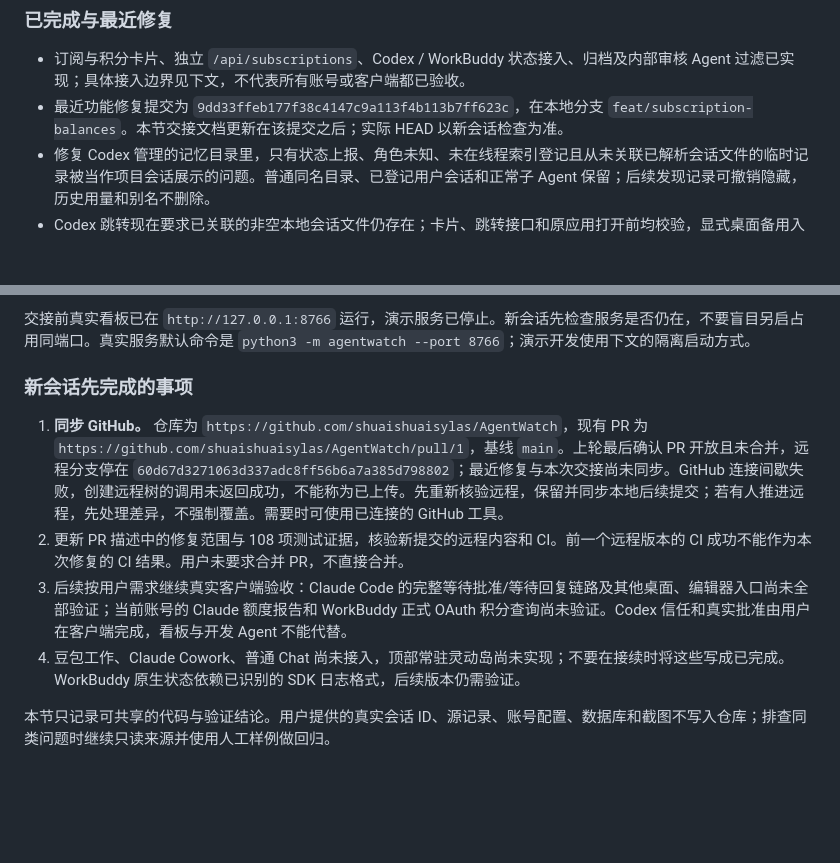
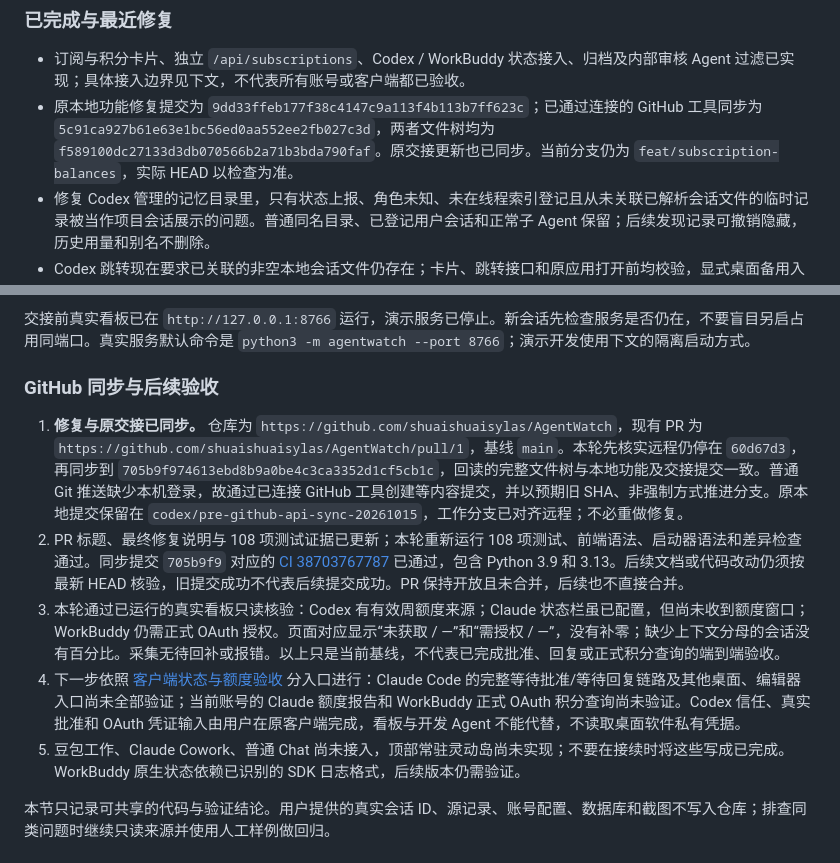
Before and after one commit to shuaishuaisylas/AgentWatch, a Markdown page: docs/HANDOFF.md, 2 parts joined by grey strips. GitHub-like rendering; blank space fills up the shorter version.

Commit message:
docs: add client acceptance procedure and verified sync handoff

```diff
--- a/docs/HANDOFF.md
+++ b/docs/HANDOFF.md
@@ -9,7 +9,7 @@ AgentWatch 是在使用者自己的 Mac 上运行的本机看板。仓库提供
 ### 已完成与最近修复
 
 - 订阅与积分卡片、独立 `/api/subscriptions`、Codex / WorkBuddy 状态接入、归档及内部审核 Agent 过滤已实现；具体接入边界见下文，不代表所有账号或客户端都已验收。
-- 最近功能修复提交为 `9dd33ffeb177f38c4147c9a113f4b113b7ff623c`，在本地分支 `feat/subscription-balances`。本节交接文档更新在该提交之后；实际 HEAD 以新会话检查为准。
+- 原本地功能修复提交为 `9dd33ffeb177f38c4147c9a113f4b113b7ff623c`；已通过连接的 GitHub 工具同步为 `5c91ca927b61e63e1bc56ed0aa552ee2fb027c3d`，两者文件树均为 `f589100dc27133d3db070566b2a71b3bda790faf`。原交接更新也已同步。当前分支仍为 `feat/subscription-balances`，实际 HEAD 以检查为准。
 - 修复 Codex 管理的记忆目录里，只有状态上报、角色未知、未在线程索引登记且从未关联已解析会话文件的临时记录被当作项目会话展示的问题。普通同名目录、已登记用户会话和正常子 Agent 保留；后续发现记录可撤销隐藏，历史用量和别名不删除。
 - Codex 跳转现在要求已关联的非空本地会话文件仍存在；卡片、跳转接口和原应用打开前均校验，显式桌面备用入口不能绕过。缺少记录时禁用入口并说明原因，不再仅凭 hook ID 承诺可恢复。
 - 兼容新增 `working_directory`、`coverage=status_only`、可选 `jump.reason`；详情可展示项目根目录或工作树路径，未知用量仍显示“—”。演示新增纯人工的仅状态上报样例。
@@ -23,12 +23,13 @@ AgentWatch 是在使用者自己的 Mac 上运行的本机看板。仓库提供
 
 交接前真实看板已在 `http://127.0.0.1:8766` 运行，演示服务已停止。新会话先检查服务是否仍在，不要盲目另启占用同端口。真实服务默认命令是 `python3 -m agentwatch --port 8766`；演示开发使用下文的隔离启动方式。
 
-### 新会话先完成的事项
+### GitHub 同步与后续验收
 
-1. **同步 GitHub。** 仓库为 `https://github.com/shuaishuaisylas/AgentWatch`，现有 PR 为 `https://github.com/shuaishuaisylas/AgentWatch/pull/1`，基线 `main`。上轮最后确认 PR 开放且未合并，远程分支停在 `60d67d3271063d337adc8ff56b6a7a385d798802`；最近修复与本次交接尚未同步。GitHub 连接间歇失败，创建远程树的调用未返回成功，不能称为已上传。先重新核验远程，保留并同步本地后续提交；若有人推进远程，先处理差异，不强制覆盖。需要时可使用已连接的 GitHub 工具。
-2. 更新 PR 描述中的修复范围与 108 项测试证据，核验新提交的远程内容和 CI。前一个远程版本的 CI 成功不能作为本次修复的 CI 结果。用户未要求合并 PR，不直接合并。
-3. 后续按用户需求继续真实客户端验收：Claude Code 的完整等待批准/等待回复链路及其他桌面、编辑器入口尚未全部验证；当前账号的 Claude 额度报告和 WorkBuddy 正式 OAuth 积分查询尚未验证。Codex 信任和真实批准由用户在客户端完成，看板与开发 Agent 不能代替。
-4. 豆包工作、Claude Cowork、普通 Chat 尚未接入，顶部常驻灵动岛尚未实现；不要在接续时将这些写成已完成。WorkBuddy 原生状态依赖已识别的 SDK 日志格式，后续版本仍需验证。
+1. **修复与原交接已同步。** 仓库为 `https://github.com/shuaishuaisylas/AgentWatch`，现有 PR 为 `https://github.com/shuaishuaisylas/AgentWatch/pull/1`，基线 `main`。本轮先核实远程仍停在 `60d67d3`，再同步到 `705b9f974613ebd8b9a0be4c3ca3352d1cf5cb1c`，回读的完整文件树与本地功能及交接提交一致。普通 Git 推送缺少本机登录，故通过已连接 GitHub 工具创建等内容提交，并以预期旧 SHA、非强制方式推进分支。原本地提交保留在 `codex/pre-github-api-sync-20261015`，工作分支已对齐远程；不必重做修复。
+2. PR 标题、最终修复说明与 108 项测试证据已更新；本轮重新运行 108 项测试、前端语法、启动器语法和差异检查通过。同步提交 `705b9f9` 对应的 [CI 38703767787](https://github.com/shuaishuaisylas/AgentWatch/actions/runs/38703767787) 已通过，包含 Python 3.9 和 3.13。后续文档或代码改动仍须按最新 HEAD 核验，旧提交成功不代表后续提交成功。PR 保持开放且未合并，后续也不直接合并。
+3. 本轮通过已运行的真实看板只读核验：Codex 有有效周额度来源；Claude 状态栏虽已配置，但尚未收到额度窗口；WorkBuddy 仍需正式 OAuth 授权。页面对应显示“未获取 / —”和“需授权 / —”，没有补零；缺少上下文分母的会话没有百分比。采集无待回补或报错。以上只是当前基线，不代表已完成批准、回复或正式积分查询的端到端验收。
+4. 下一步依照 [客户端状态与额度验收](CLIENT_ACCEPTANCE.md) 分入口进行：Claude Code 的完整等待批准/等待回复链路及其他桌面、编辑器入口尚未全部验证；当前账号的 Claude 额度报告和 WorkBuddy 正式 OAuth 积分查询尚未验证。Codex 信任、真实批准和 OAuth 凭证输入由用户在原客户端完成，看板与开发 Agent 不能代替，不读取桌面软件私有凭据。
+5. 豆包工作、Claude Cowork、普通 Chat 尚未接入，顶部常驻灵动岛尚未实现；不要在接续时将这些写成已完成。WorkBuddy 原生状态依赖已识别的 SDK 日志格式，后续版本仍需验证。
 
 本节只记录可共享的代码与验证结论。用户提供的真实会话 ID、源记录、账号配置、数据库和截图不写入仓库；排查同类问题时继续只读来源并使用人工样例做回归。
 
```
Also changed, not shown: docs/CLIENT_ACCEPTANCE.md (added, +117 -0 lines).
